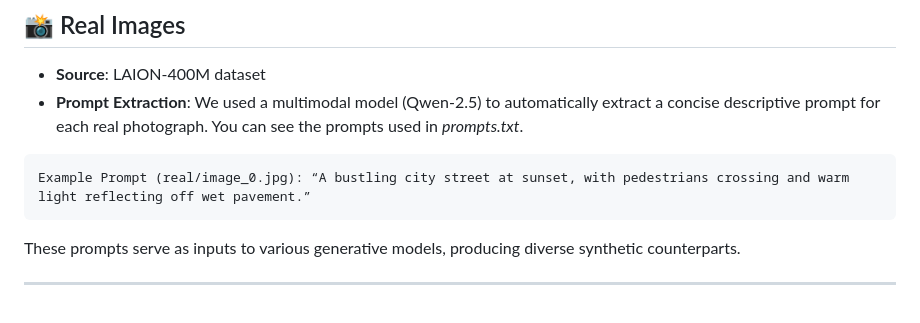
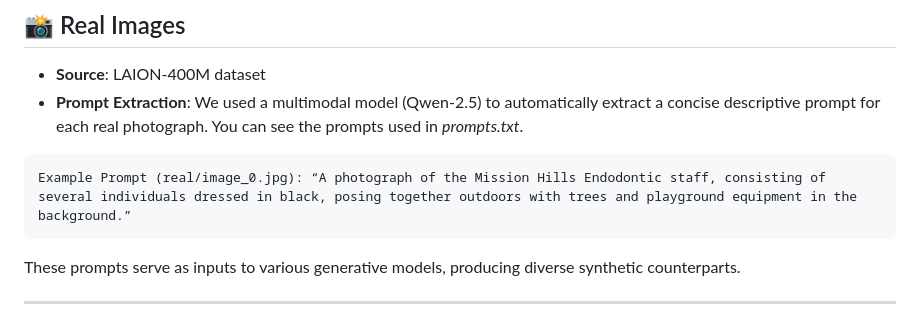
Before and after one commit to vicliv/deepfake-survey, a Markdown page: README.md, the part around the change. Rendered like a GitHub page.

Commit message:
added infos in readme

````diff
--- a/README.md
+++ b/README.md
@@ -14,7 +14,7 @@ This survey presents 24 real photographs paired with 24 synthetic images generat
 * **Prompt Extraction**: We used a multimodal model (Qwen‑2.5) to automatically extract a concise descriptive prompt for each real photograph. You can see the prompts used in *prompts.txt*.
 
 ```text
-Example Prompt (real/image_0.jpg): “A bustling city street at sunset, with pedestrians crossing and warm light reflecting off wet pavement.”
+Example Prompt (real/image_0.jpg): “A photograph of the Mission Hills Endodontic staff, consisting of several individuals dressed in black, posing together outdoors with trees and playground equipment in the background.”
 ```
 
 These prompts serve as inputs to various generative models, producing diverse synthetic counterparts.
````
